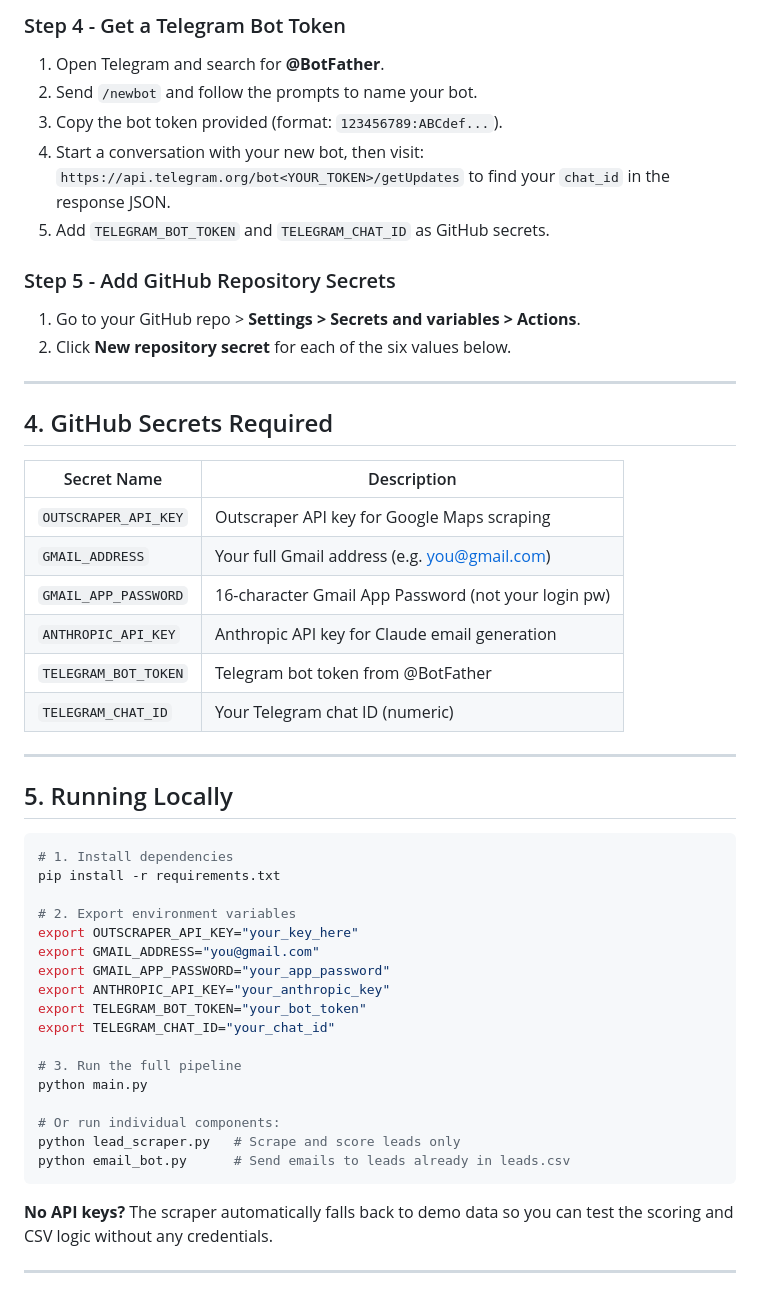
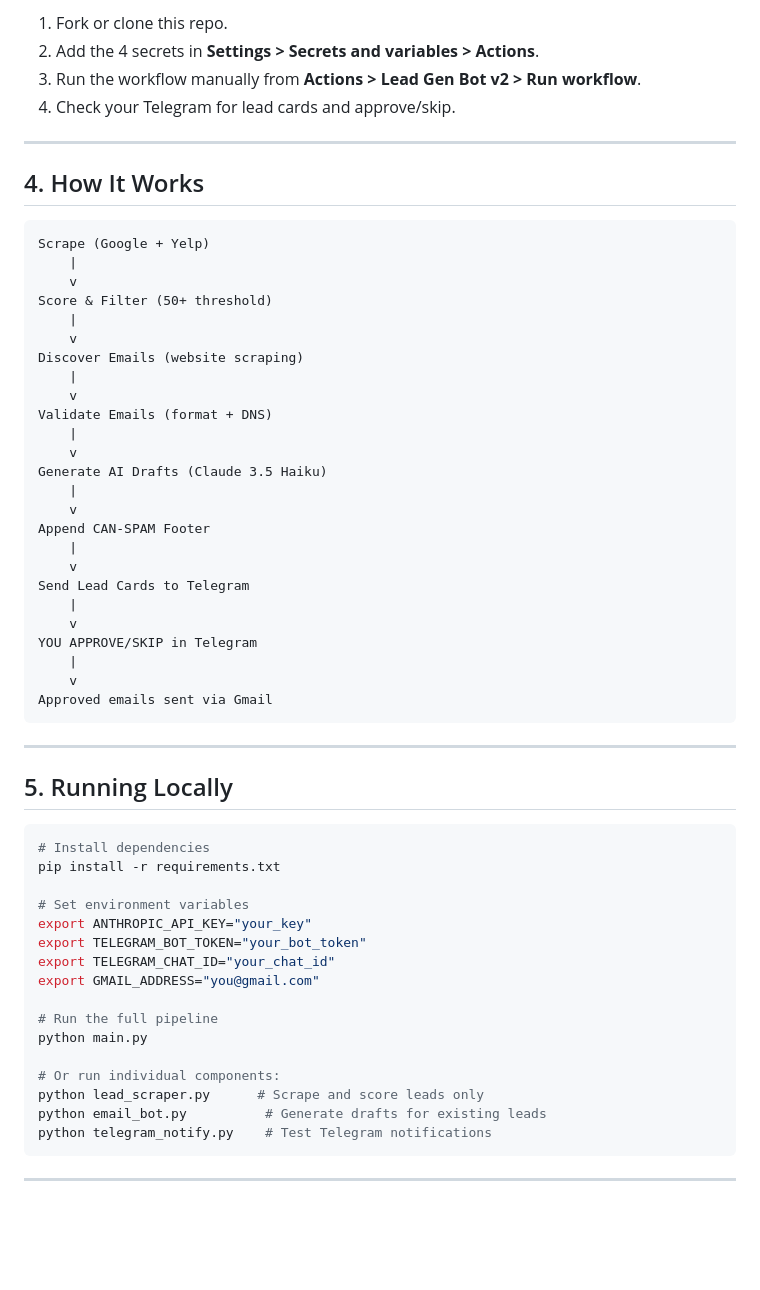
Before and after one commit to cajub311/leadgen-bot, a Markdown page: README.md, the part around one of its changes. GitHub-like rendering; blank space fills up the shorter version.

````diff
--- a/README.md
+++ b/README.md
@@ -66,56 +58,63 @@ in the Saint Paul / Minneapolis, MN area. Runs on GitHub Actions every weekday m
 
-### Step 4 - Get a Telegram Bot Token
-1. Open Telegram and search for **@BotFather**.
-2. Send `/newbot` and follow the prompts to name your bot.
-3. Copy the bot token provided (format: `123456789:ABCdef...`).
-4. Start a conversation with your new bot, then visit:
-   `https://api.telegram.org/bot<YOUR_TOKEN>/getUpdates`
-   to find your `chat_id` in the response JSON.
-5. Add `TELEGRAM_BOT_TOKEN` and `TELEGRAM_CHAT_ID` as GitHub secrets.
-
-### Step 5 - Add GitHub Repository Secrets
-1. Go to your GitHub repo > **Settings > Secrets and variables > Actions**.
-2. Click **New repository secret** for each of the six values below.
+1. Fork or clone this repo.
+2. Add the 4 secrets in **Settings > Secrets and variables > Actions**.
+3. Run the workflow manually from **Actions > Lead Gen Bot v2 > Run workflow**.
+4. Check your Telegram for lead cards and approve/skip.
 
 ---
 
-## 4. GitHub Secrets Required
+## 4. How It Works
 
-| Secret Name          | Description                                         |
-|----------------------|-----------------------------------------------------|
-| `OUTSCRAPER_API_KEY` | Outscraper API key for Google Maps scraping         |
-| `GMAIL_ADDRESS`      | Your full Gmail address (e.g. you@gmail.com)        |
-| `GMAIL_APP_PASSWORD` | 16-character Gmail App Password (not your login pw) |
-| `ANTHROPIC_API_KEY`  | Anthropic API key for Claude email generation       |
-| `TELEGRAM_BOT_TOKEN` | Telegram bot token from @BotFather                  |
-| `TELEGRAM_CHAT_ID`   | Your Telegram chat ID (numeric)                     |
+```
+Scrape (Google + Yelp)
+    |
+    v
+Score & Filter (50+ threshold)
+    |
+    v
+Discover Emails (website scraping)
+    |
+    v
+Validate Emails (format + DNS)
+    |
+    v
+Generate AI Drafts (Claude 3.5 Haiku)
+    |
+    v
+Append CAN-SPAM Footer
+    |
+    v
+Send Lead Cards to Telegram
+    |
+    v
+YOU APPROVE/SKIP in Telegram
+    |
+    v
+Approved emails sent via Gmail
+```
 
 ---
 
 ## 5. Running Locally
 
 ```bash
-# 1. Install dependencies
+# Install dependencies
 pip install -r requirements.txt
 
-# 2. Export environment variables
-export OUTSCRAPER_API_KEY="your_key_here"
-export GMAIL_ADDRESS="you@gmail.com"
-export GMAIL_APP_PASSWORD="your_app_password"
-export ANTHROPIC_API_KEY="your_anthropic_key"
+# Set environment variables
+export ANTHROPIC_API_KEY="your_key"
 export TELEGRAM_BOT_TOKEN="your_bot_token"
 export TELEGRAM_CHAT_ID="your_chat_id"
+export GMAIL_ADDRESS="you@gmail.com"
 
-# 3. Run the full pipeline
+# Run the full pipeline
 python main.py
 
 # Or run individual components:
-python lead_scraper.py   # Scrape and score leads only
-python email_bot.py      # Send emails to leads already in leads.csv
+python lead_scraper.py      # Scrape and score leads only
+python email_bot.py          # Generate drafts for existing leads
+python telegram_notify.py    # Test Telegram notifications
 ```
-
-**No API keys?** The scraper automatically falls back to demo data so you can
-test the scoring and CSV logic without any credentials.
 
 ---
 
````
Also changed, not shown: other parts of README.md (+72 -78 lines).
